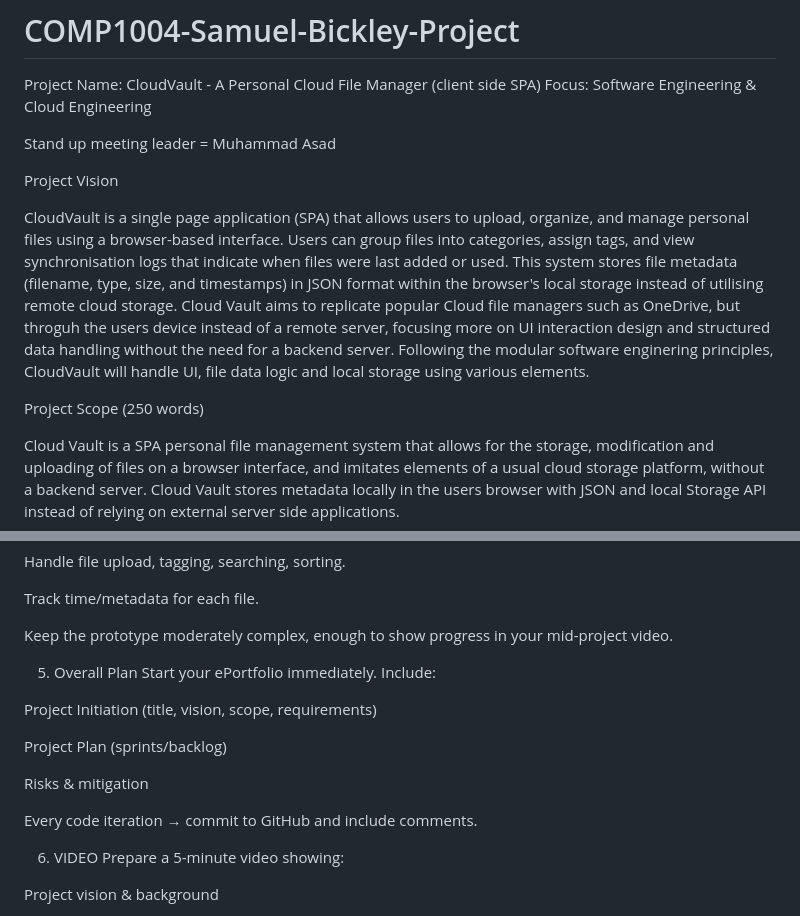
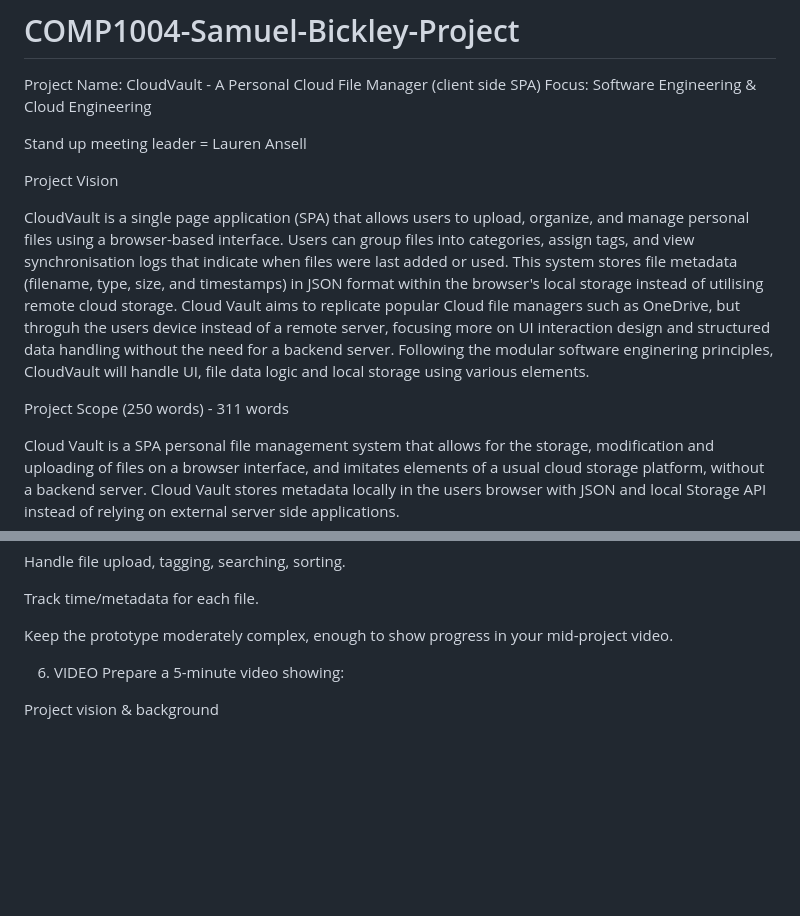
Before and after one commit to raymondham/COMP1004-Samuel-Bickley-Project, a Markdown page: README.md, 2 parts joined by grey strips. Rendered like a GitHub page; blank space fills up the shorter version.

Commit message:
Revise project details and requirements in README
Updated stand up meeting leader and expanded project scope and requirements.

```diff
--- a/README.md
+++ b/README.md
@@ -2,7 +2,7 @@
 Project Name: CloudVault - A Personal Cloud File Manager (client side SPA)
 Focus: Software Engineering & Cloud Engineering
 
-Stand up meeting leader = Muhammad Asad
+Stand up meeting leader = Lauren Ansell
 
 Project Vision
 
@@ -12,7 +12,7 @@ Cloud Vault aims to replicate popular Cloud file managers such as OneDrive, but
 Following the modular software enginering principles, CloudVault will handle UI, file data logic and local storage using various elements.
 
 
-Project Scope (250 words)
+Project Scope (250 words) - 311 words
 
 Cloud Vault is a SPA personal file management system that allows for the storage, modification and uploading of files on a browser interface, and imitates elements of a usual cloud storage platform, without a backend server. Cloud Vault stores metadata locally in the users browser with JSON and local Storage API instead of relying on external server side applications.
 
@@ -147,17 +188,6 @@ Keep the prototype moderately complex, enough to show progress in your mid-proje
 
 
 
-5. Overall Plan
-Start your ePortfolio immediately. Include:
-
-Project Initiation (title, vision, scope, requirements)
-
-Project Plan (sprints/backlog)
-
-Risks & mitigation
-
-Every code iteration → commit to GitHub and include comments.
-
 
 
 6. VIDEO
```
Also changed, not shown: other parts of README.md (+78 -37 lines).
